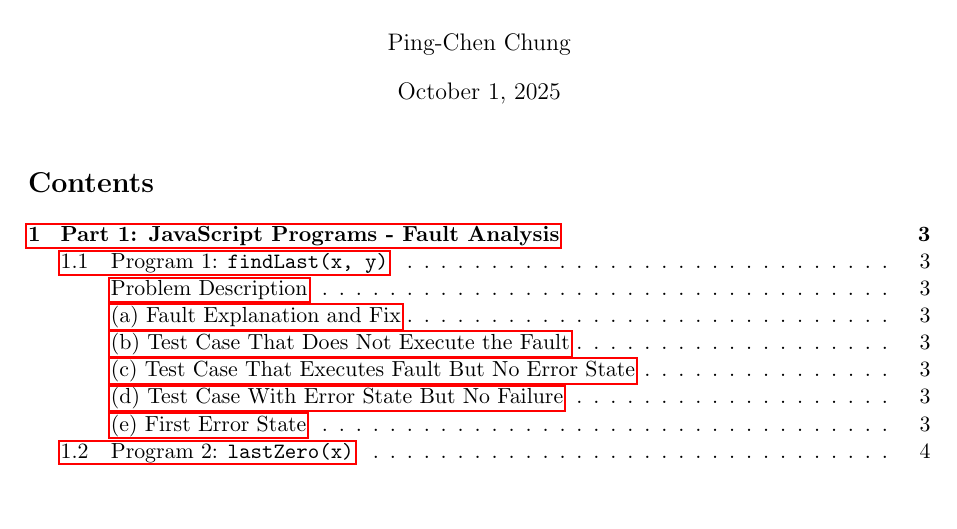
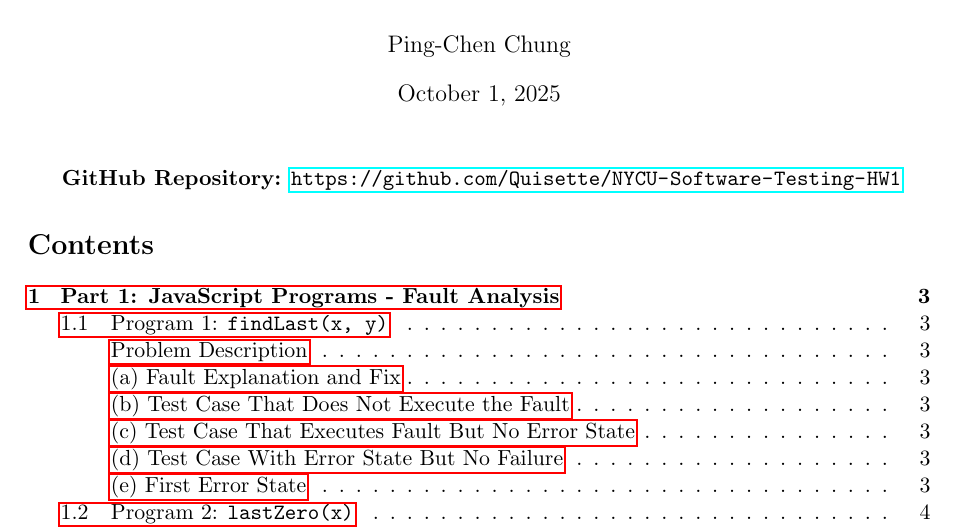
Before and after one commit to Quisette/NYCU-Software-Testing-HW1, a LaTeX document (report.tex): part of page 1 of 14, cut so that both start at the same text, the shorter picture padded with empty space. Compiled offline with pdfLaTeX.

Commit message:
Chore: update github repo

```diff
--- a/report.tex
+++ b/report.tex
@@ -64,6 +64,11 @@
 \begin{document}
 
 \maketitle
+
+\noindent
+
+\textbf{GitHub Repository:} \url{https://github.com/Quisette/NYCU-Software-Testing-HW1}
+
 \tableofcontents
 \newpage
 
```
Also changed, not shown: report.pdf, 1 other file.
